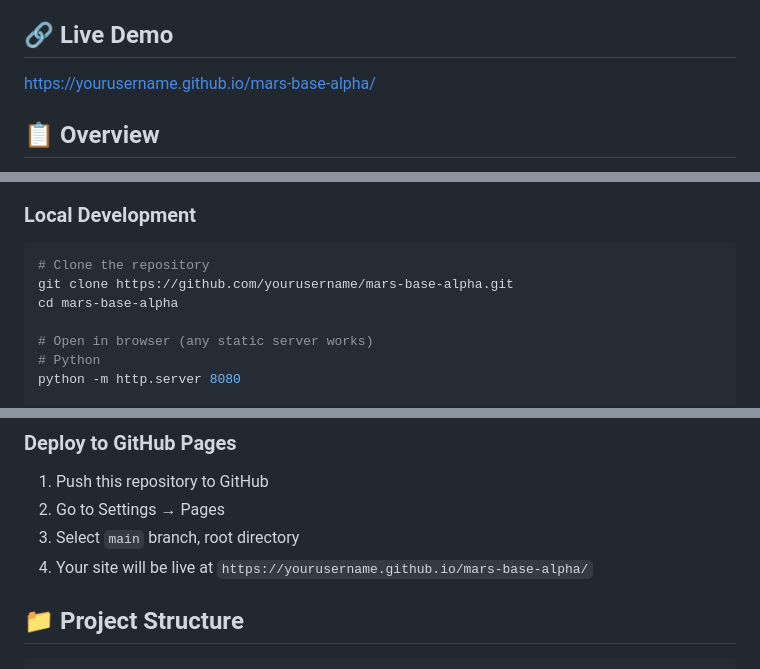
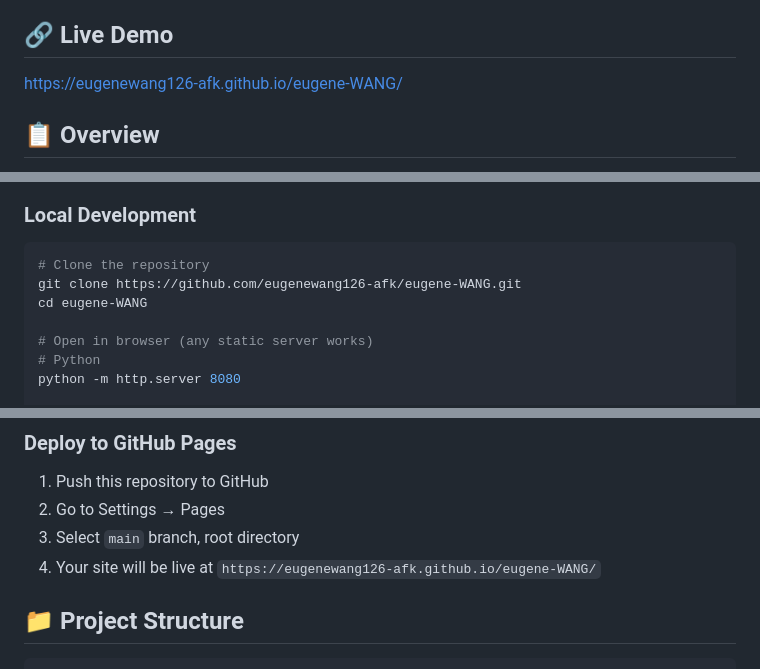
Before and after one commit to eugenewang126-afk/eugene-WANG, a Markdown page: README.md, 3 parts joined by grey strips. Drawn GitHub-style.

Commit message:
Update repository links in README

````diff
--- a/README.md
+++ b/README.md
@@ -5,7 +5,7 @@
 
 ## 🔗 Live Demo
 
-[https://yourusername.github.io/mars-base-alpha/](https://yourusername.github.io/mars-base-alpha/)
+[https://eugenewang126-afk.github.io/eugene-WANG/](https://eugenewang126-afk.github.io/eugene-WANG/)
 
 ## 📋 Overview
 
@@ -22,8 +22,8 @@ This project presents a modular engineering design framework for a permanent Mar
 
 ```bash
 # Clone the repository
-git clone https://github.com/yourusername/mars-base-alpha.git
-cd mars-base-alpha
+git clone https://github.com/eugenewang126-afk/eugene-WANG.git
+cd eugene-WANG
 
 # Open in browser (any static server works)
 # Python
@@ -40,7 +40,7 @@ npx serve .
 1. Push this repository to GitHub
 2. Go to Settings → Pages
 3. Select `main` branch, root directory
-4. Your site will be live at `https://yourusername.github.io/mars-base-alpha/`
+4. Your site will be live at `https://eugenewang126-afk.github.io/eugene-WANG/`
 
 ## 📁 Project Structure
 
````
Also changed, not shown: other parts of README.md (+1 -1 lines).
